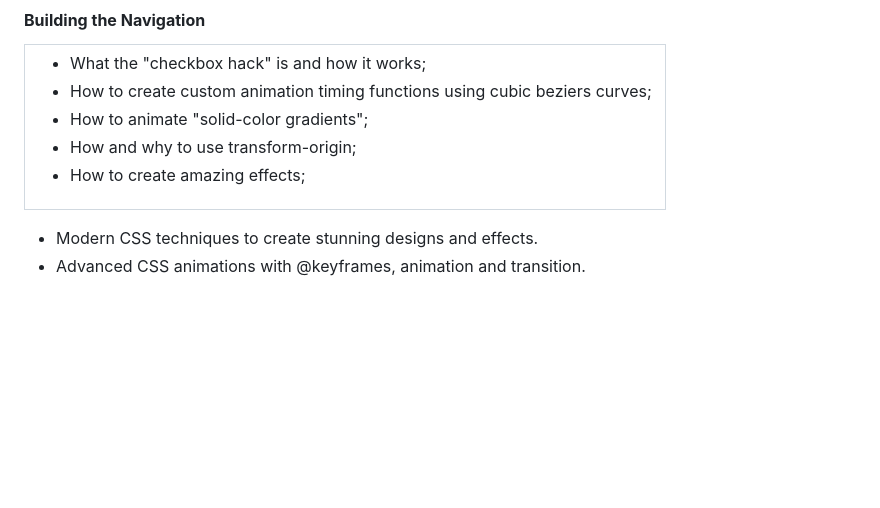
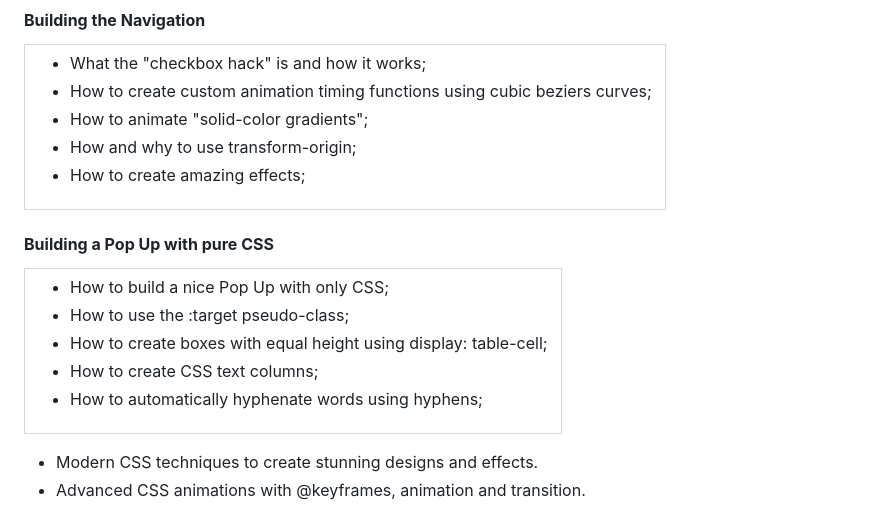
Before and after one commit to Joha-will/Natours, a Markdown page: README.md, the part around the change. GitHub-like rendering; blank space fills up the shorter version.

```diff
--- a/README.md
+++ b/README.md
@@ -35,6 +35,18 @@
 - How to animate "solid-color gradients";
 - How and why to use transform-origin;
 - How to create amazing effects;
+
+</td></tr></table>
+
+#### **Building a Pop Up with pure CSS**
+
+<table><tr><td>
+
+- How to build a nice Pop Up with only CSS;
+- How to use the :target pseudo-class;
+- How to create boxes with equal height using display: table-cell;
+- How to create CSS text columns;
+- How to automatically hyphenate words using hyphens;
 
 </td></tr></table>
 
```
